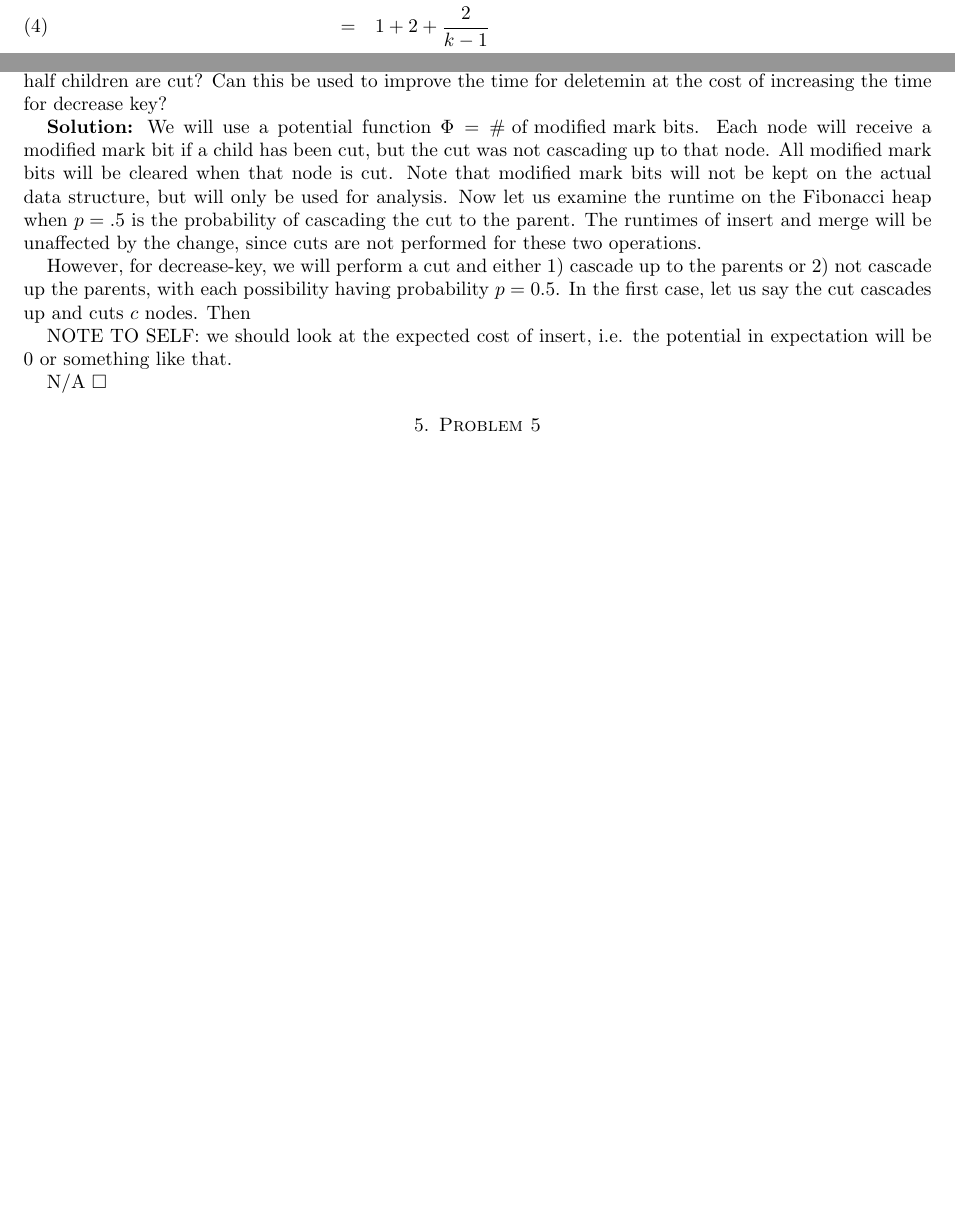
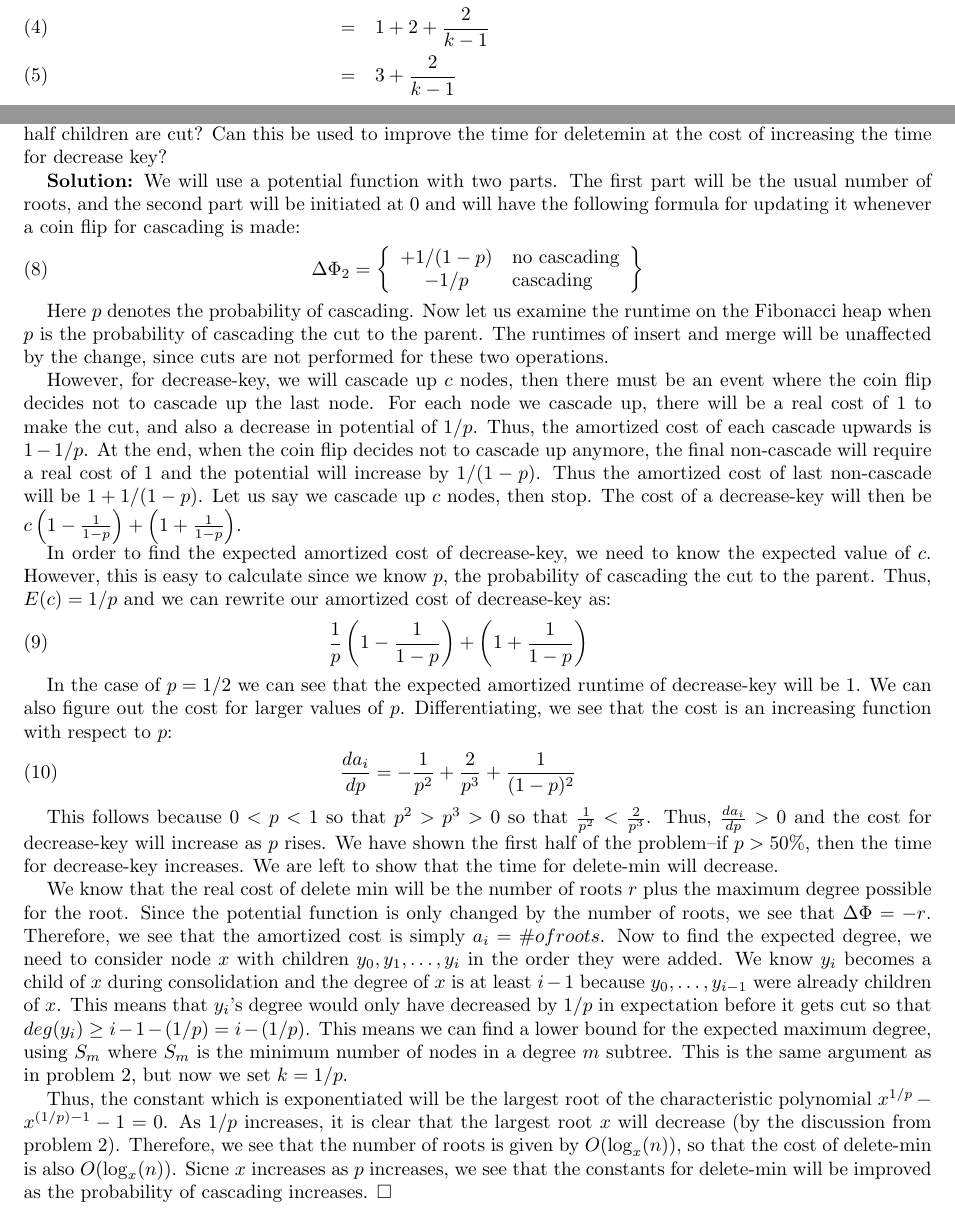
Before and after one commit to wangjohn/mit-courses, a LaTeX paper (6.854/ps1.tex): two parts of pages 1 and 3 of 4 before the commit and two parts of pages 2 and 4 of 5 after it, joined at a grey line, cut so that both start at the same text, the shorter picture padded with empty space. Compiled offline with pdfLaTeX.

Commit message:
Committed some last minute changes i made to ps1 of 6.854.

```diff
--- a/6.854/ps1.tex
+++ b/6.854/ps1.tex
@@ -120,12 +124,34 @@ Keeping a mark bit around in Fibonacci heaps may be wasteful. Suppose that inste
 \end{prob}
 
 \begin{sol}
-We will use a potential function $\Phi = \text{\# of modified mark bits}$. Each node will receive a modified mark bit if a child has been cut, but the cut was not cascading up to that node. All modified mark bits will be cleared when that node is cut. Note that modified mark bits will not be kept on the actual data structure, but will only be used for analysis. Now let us examine the runtime on the Fibonacci heap when $p=.5$ is the probability of cascading the cut to the parent. The runtimes of insert and merge will be unaffected by the change, since cuts are not performed for these two operations.
+We will use a potential function with two parts. The first part will be the usual number of roots, and the second part will be initiated at 0 and will have the following formula for updating it whenever a coin flip for cascading is made:
+\begin{equation}
+\Delta \Phi_2 = \left\{
+    \begin{array}{c l}
+        +1/(1-p) & \text{no cascading} \\
+        -1/p & \text{cascading}
+    \end{array}
+\right\}
+\end{equation}
 
-However, for decrease-key, we will perform a cut and either 1) cascade up to the parents or 2) not cascade up the parents, with each possibility having probability $p=0.5$. In the first case, let us say the cut cascades up and cuts $c$ nodes. Then
+Here $p$ denotes the probability of cascading. Now let us examine the runtime on the Fibonacci heap when $p$ is the probability of cascading the cut to the parent. The runtimes of insert and merge will be unaffected by the change, since cuts are not performed for these two operations.
 
-NOTE TO SELF: we should look at the expected cost of insert, i.e. the potential in expectation will be 0 or something like that.
+However, for decrease-key, we will cascade up $c$ nodes, then there must be an event where the coin flip decides not to cascade up the last node. For each node we cascade up, there will be a real cost of $1$ to make the cut, and also a decrease in potential of $1/p$. Thus, the amortized cost of each cascade upwards is $1 - 1/p$. At the end, when the coin flip decides not to cascade up anymore, the final non-cascade will require a real cost of $1$ and the potential will increase by $1/(1-p)$. Thus the amortized cost of last non-cascade will be $1 + 1/(1-p)$. Let us say we cascade up $c$ nodes, then stop. The cost of a decrease-key will then be $c \left( 1 - \frac{1}{1-p} \right) + \left(1 + \frac{1}{1-p} \right)$.
 
-N/A
+In order to find the expected amortized cost of decrease-key, we need to know the expected value of $c$. However, this is easy to calculate since we know $p$, the probability of cascading the cut to the parent. Thus, $E(c) = 1/p$ and we can rewrite our amortized cost of decrease-key as:
+\begin{eqnarray}
+\frac{1}{p} \left( 1 - \frac{1}{1-p} \right) + \left(1 + \frac{1}{1-p} \right)
+\end{eqnarray}
+
+In the case of $p = 1/2$ we can see that the expected amortized runtime of decrease-key will be 1. We can also figure out the cost for larger values of $p$. Differentiating, we see that the cost is an increasing function with respect to $p$:
+\begin{eqnarray}
+\frac{d a_i}{dp} = - \frac{1}{p^2} + \frac{2}{p^3} + \frac{1}{(1-p)^2}
+\end{eqnarray}
+
+This follows because $0 < p < 1$ so that $p^2 > p^3 > 0 $ so that $\frac{1}{p^2} < \frac{2}{p^3}$. Thus, $\frac{d a_i}{dp} > 0$ and the cost for decrease-key will increase as $p$ rises. We have shown the first half of the problem--if $p > 50 \%$, then the time for decrease-key increases. We are left to show that the time for delete-min will decrease.
+
+We know that the real cost of delete min will be the number of roots $r$ plus the maximum degree possible for the root. Since the potential function is only changed by the number of roots, we see that $\Delta \Phi = - r$. Therefore, we see that the amortized cost is simply $a_i = \# of roots $. Now to find the expected degree, we need to consider node $x$ with children $y_0, y_1, \ldots, y_i$ in the order they were added. We know $y_i$ becomes a child of $x$ during consolidation and the degree of $x$ is at least $i - 1$ because $y_0, \ldots, y_{i-1}$ were already children of $x$. This means that $y_i$'s degree would only have decreased by $1/p$ in expectation before it gets cut so that $deg(y_i) \geq i-1 - (1/p) = i-(1/p)$. This means we can find a lower bound for the expected maximum degree, using $S_m$ where $S_m$ is the minimum number of nodes in a degree $m$ subtree. This is the same argument as in problem 2, but now we set $k = 1/p$.
+
+Thus, the constant which is exponentiated will be the largest root of the characteristic polynomial $x^{1/p} - x^{(1/p) - 1} - 1 = 0$. As $1/p$ increases, it is clear that the largest root $x$ will decrease (by the discussion from problem 2). Therefore, we see that the number of roots is given by $O(\log_{x}(n))$, so that the cost of delete-min is also $O(\log_{x}(n))$. Sicne $x$ increases as $p$ increases, we see that the constants for delete-min will be improved as the probability of cascading increases.
 \end{sol}
 
```
Also changed, not shown: 6.854/ps1.pdf, 6.854/ps1.tex (5 more changed lines), 2 other files.
